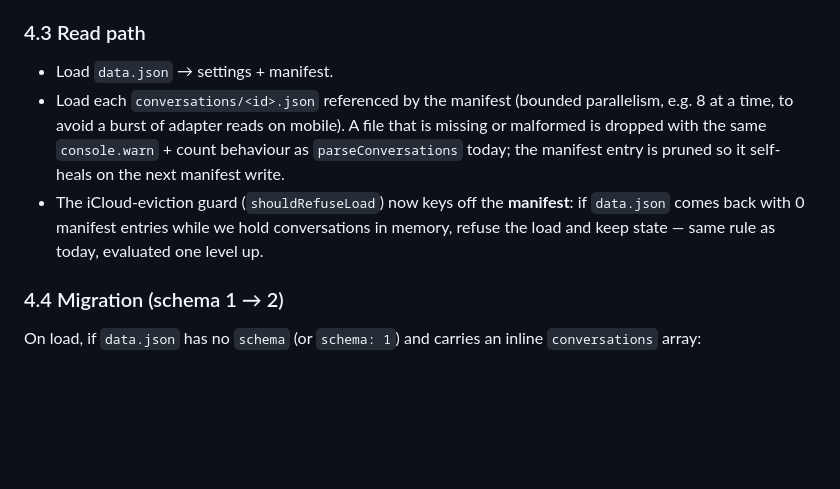
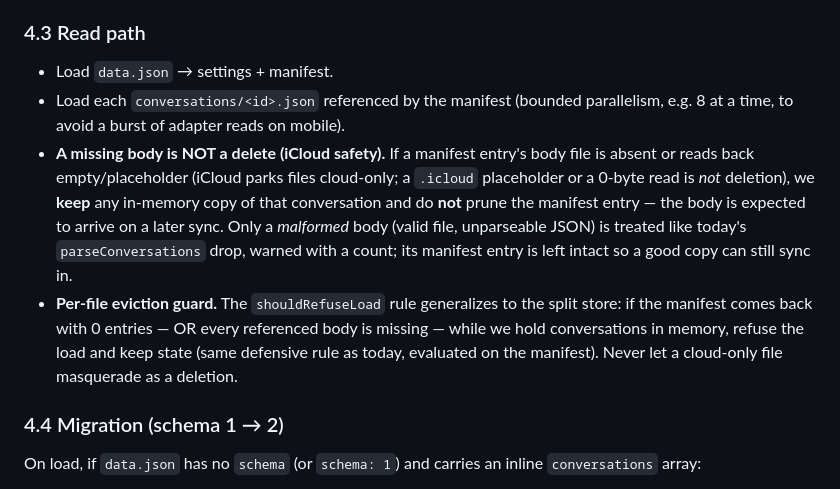
Before and after one commit to smsag/pythia, a Markdown page: docs/per-conversation-store-spec.md, the part around one of its changes. Drawn GitHub-style; blank space fills up the shorter version.

```diff
--- a/docs/per-conversation-store-spec.md
+++ b/docs/per-conversation-store-spec.md
@@ -110,12 +127,17 @@ ignoring our own writes. The manifest write and the body writes stamp once aroun
 
 - Load `data.json` → settings + manifest.
 - Load each `conversations/<id>.json` referenced by the manifest (bounded parallelism, e.g. 8 at a
-  time, to avoid a burst of adapter reads on mobile). A file that is missing or malformed is dropped
-  with the same `console.warn` + count behaviour as `parseConversations` today; the manifest entry
-  is pruned so it self-heals on the next manifest write.
-- The iCloud-eviction guard (`shouldRefuseLoad`) now keys off the **manifest**: if `data.json` comes
-  back with 0 manifest entries while we hold conversations in memory, refuse the load and keep state
-  — same rule as today, evaluated one level up.
+  time, to avoid a burst of adapter reads on mobile).
+- **A missing body is NOT a delete (iCloud safety).** If a manifest entry's body file is absent or
+  reads back empty/placeholder (iCloud parks files cloud-only; a `.icloud` placeholder or a 0-byte
+  read is *not* deletion), we **keep** any in-memory copy of that conversation and do **not** prune
+  the manifest entry — the body is expected to arrive on a later sync. Only a *malformed* body (valid
+  file, unparseable JSON) is treated like today's `parseConversations` drop, warned with a count; its
+  manifest entry is left intact so a good copy can still sync in.
+- **Per-file eviction guard.** The `shouldRefuseLoad` rule generalizes to the split store: if the
+  manifest comes back with 0 entries — OR every referenced body is missing — while we hold
+  conversations in memory, refuse the load and keep state (same defensive rule as today, evaluated on
+  the manifest). Never let a cloud-only file masquerade as a deletion.
 
 ### 4.4 Migration (schema 1 → 2)
 
```
Also changed, not shown: other parts of docs/per-conversation-store-spec.md (+72 -14 lines).
